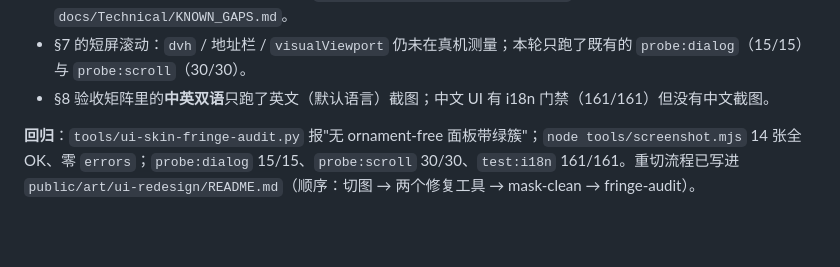
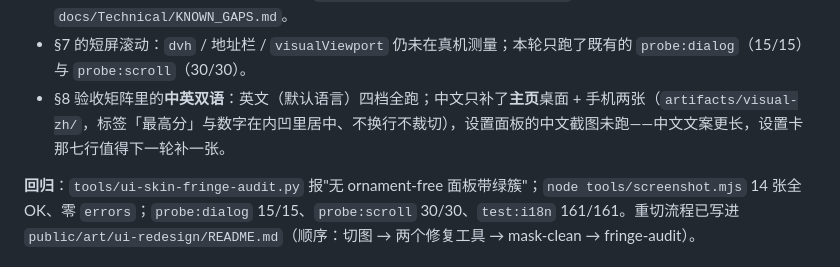
Before and after one commit to PPZ-Game-Life/VoxalBlast, a Markdown page: temp/ui-redesign-handoff-20260929/JEFFY_DISPLAY_FIXES.md, the part around the change. Drawn GitHub-style; blank space fills up the shorter version.

Commit message:
docs: 回执补上中文主页截图（中/英各一档）

```diff
--- a/temp/ui-redesign-handoff-20260929/JEFFY_DISPLAY_FIXES.md
+++ b/temp/ui-redesign-handoff-20260929/JEFFY_DISPLAY_FIXES.md
@@ -149,6 +149,6 @@
 - §4.1 的"补绘被挡住的结构"没做——不需要：合成模块后皇冠底沿"被底板挡住"就是终稿本来的样子，不存在缺失像素。
 - 卡片右列与左上角的**镜像补丁**仍在（包里没有干净源像素可换），只把硬接缝摊平了；补丁区带的是另一侧的光照，诚实的修法仍是另出角饰素材。已记入 `public/art/ui-redesign/README.md` 与 `docs/Technical/KNOWN_GAPS.md`。
 - §7 的短屏滚动：`dvh` / 地址栏 / `visualViewport` 仍未在真机测量；本轮只跑了既有的 `probe:dialog`（15/15）与 `probe:scroll`（30/30）。
-- §8 验收矩阵里的**中英双语**只跑了英文（默认语言）截图；中文 UI 有 i18n 门禁（161/161）但没有中文截图。
+- §8 验收矩阵里的**中英双语**：英文（默认语言）四档全跑；中文只补了**主页**桌面 + 手机两张（`artifacts/visual-zh/`，标签「最高分」与数字在内凹里居中、不换行不裁切），设置面板的中文截图未跑——中文文案更长，设置卡那七行值得下一轮补一张。
 
 **回归**：`tools/ui-skin-fringe-audit.py` 报"无 ornament-free 面板带绿簇"；`node tools/screenshot.mjs` 14 张全 OK、零 `errors`；`probe:dialog` 15/15、`probe:scroll` 30/30、`test:i18n` 161/161。重切流程已写进 `public/art/ui-redesign/README.md`（顺序：切图 → 两个修复工具 → mask-clean → fringe-audit）。
```
